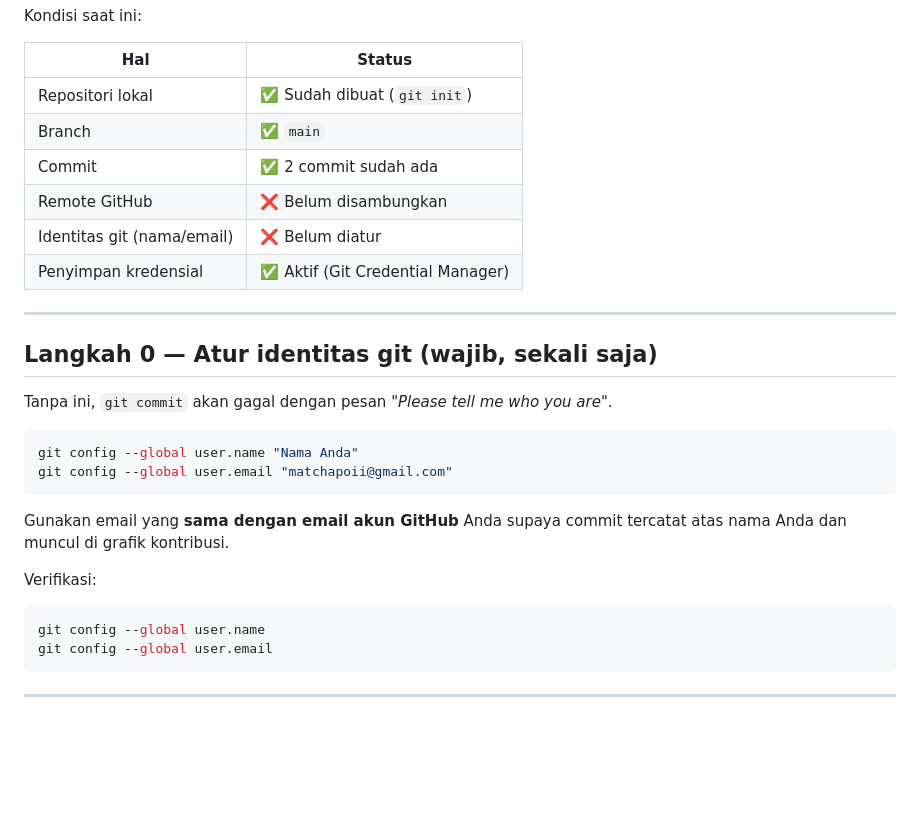
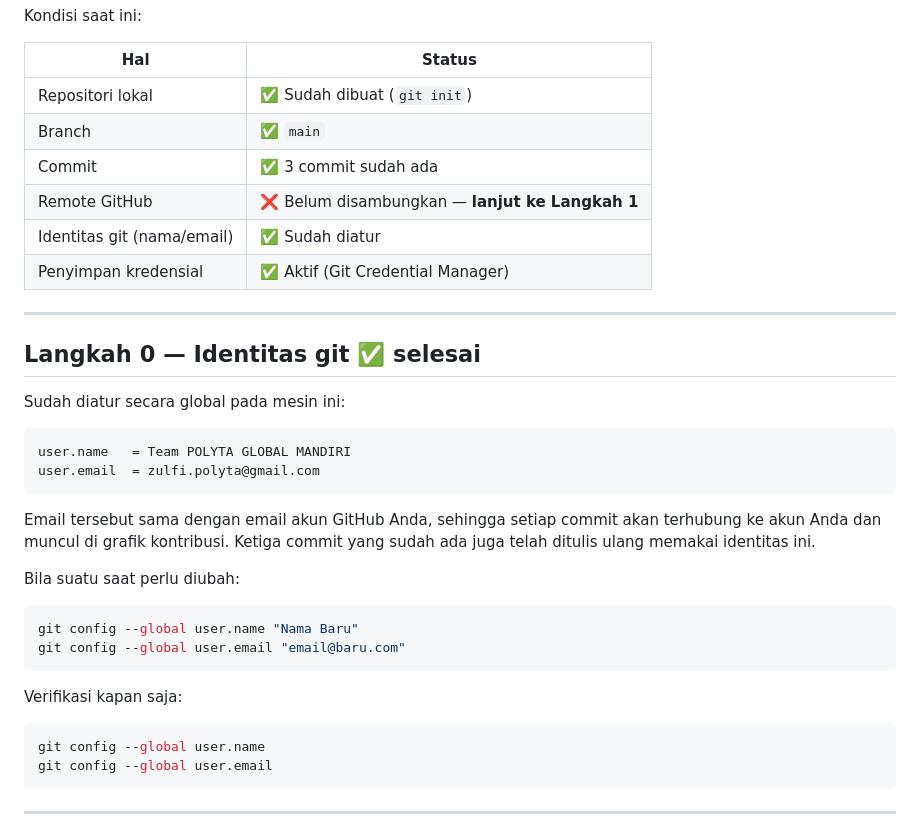
Before and after one commit to polytaglobalmandiri/polytaglobalmandiri.github.io, a Markdown page: PANDUAN-GITHUB.md, the part around the change. Drawn GitHub-style; blank space fills up the shorter version.

Commit message:
Perbarui panduan: identitas git sudah diatur
Status Langkah 0 ditandai selesai dan disesuaikan dengan konfigurasi mesin.

````diff
--- a/PANDUAN-GITHUB.md
+++ b/PANDUAN-GITHUB.md
@@ -9,26 +9,34 @@ Kondisi saat ini:
 |-----|--------|
 | Repositori lokal | ✅ Sudah dibuat (`git init`) |
 | Branch | ✅ `main` |
-| Commit | ✅ 2 commit sudah ada |
-| Remote GitHub | ❌ Belum disambungkan |
-| Identitas git (nama/email) | ❌ Belum diatur |
+| Commit | ✅ 3 commit sudah ada |
+| Remote GitHub | ❌ Belum disambungkan — **lanjut ke Langkah 1** |
+| Identitas git (nama/email) | ✅ Sudah diatur |
 | Penyimpan kredensial | ✅ Aktif (Git Credential Manager) |
 
 ---
 
-## Langkah 0 — Atur identitas git (wajib, sekali saja)
+## Langkah 0 — Identitas git ✅ selesai
 
-Tanpa ini, `git commit` akan gagal dengan pesan *"Please tell me who you are"*.
+Sudah diatur secara global pada mesin ini:
+
+```
+user.name   = Team POLYTA GLOBAL MANDIRI
+user.email  = zulfi.polyta@gmail.com
+```
+
+Email tersebut sama dengan email akun GitHub Anda, sehingga setiap commit akan
+terhubung ke akun Anda dan muncul di grafik kontribusi. Ketiga commit yang sudah
+ada juga telah ditulis ulang memakai identitas ini.
+
+Bila suatu saat perlu diubah:
 
 ```powershell
-git config --global user.name "Nama Anda"
-git config --global user.email "matchapoii@gmail.com"
+git config --global user.name "Nama Baru"
+git config --global user.email "email@baru.com"
 ```
 
-Gunakan email yang **sama dengan email akun GitHub** Anda supaya commit tercatat
-atas nama Anda dan muncul di grafik kontribusi.
-
-Verifikasi:
+Verifikasi kapan saja:
 
 ```powershell
 git config --global user.name
````
